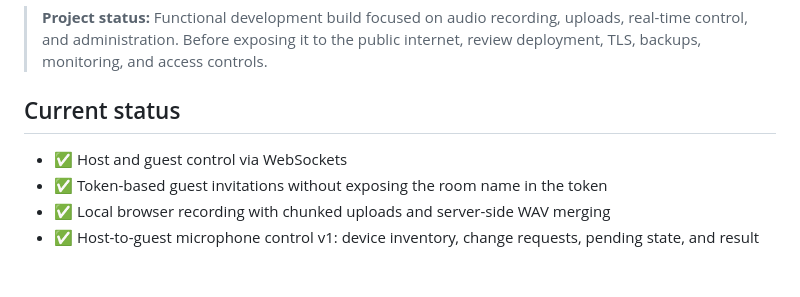
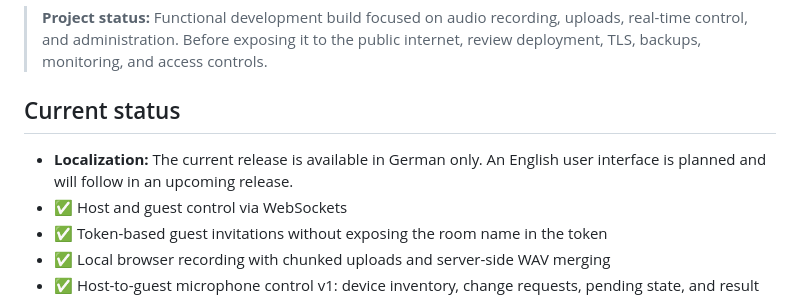
Before and after one commit to floriandvv/Open-Podcast-Studio, a Markdown page: README.md, the part around the change. Rendered like a GitHub page; blank space fills up the shorter version.

```diff
--- a/README.md
+++ b/README.md
@@ -8,6 +8,7 @@ The host opens a room, invites guests through secure token links, and controls s
 
 ## Current status
 
+- **Localization:** The current release is available in German only. An English user interface is planned and will follow in an upcoming release.
 - ✅ Host and guest control via WebSockets
 - ✅ Token-based guest invitations without exposing the room name in the token
 - ✅ Local browser recording with chunked uploads and server-side WAV merging
```
